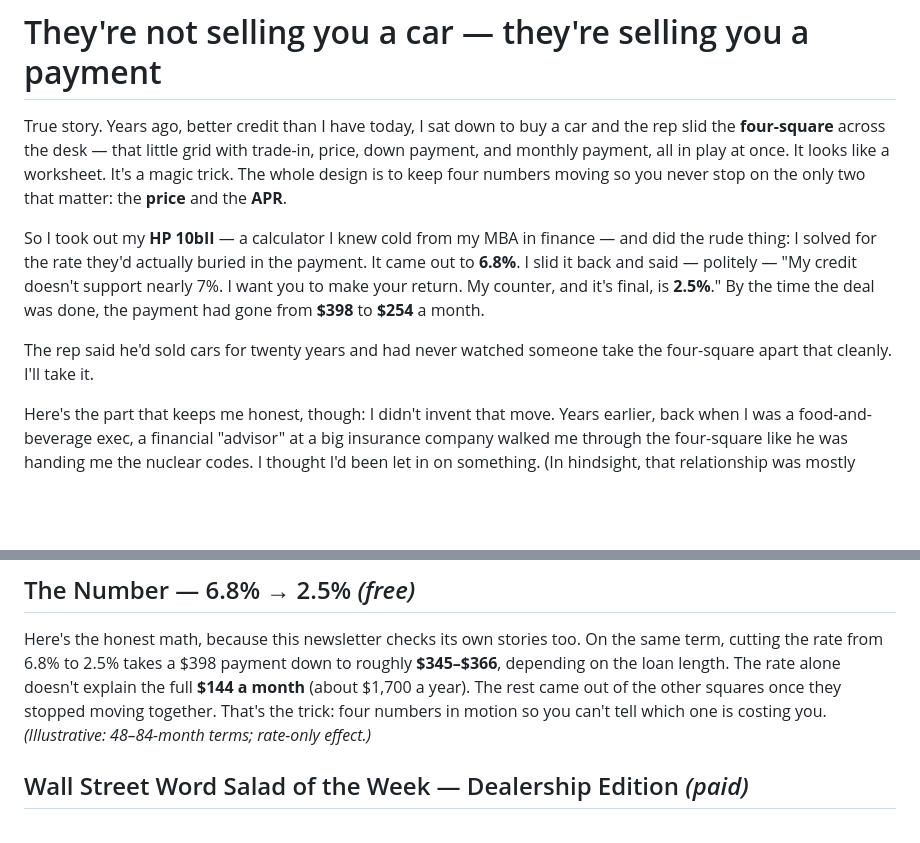
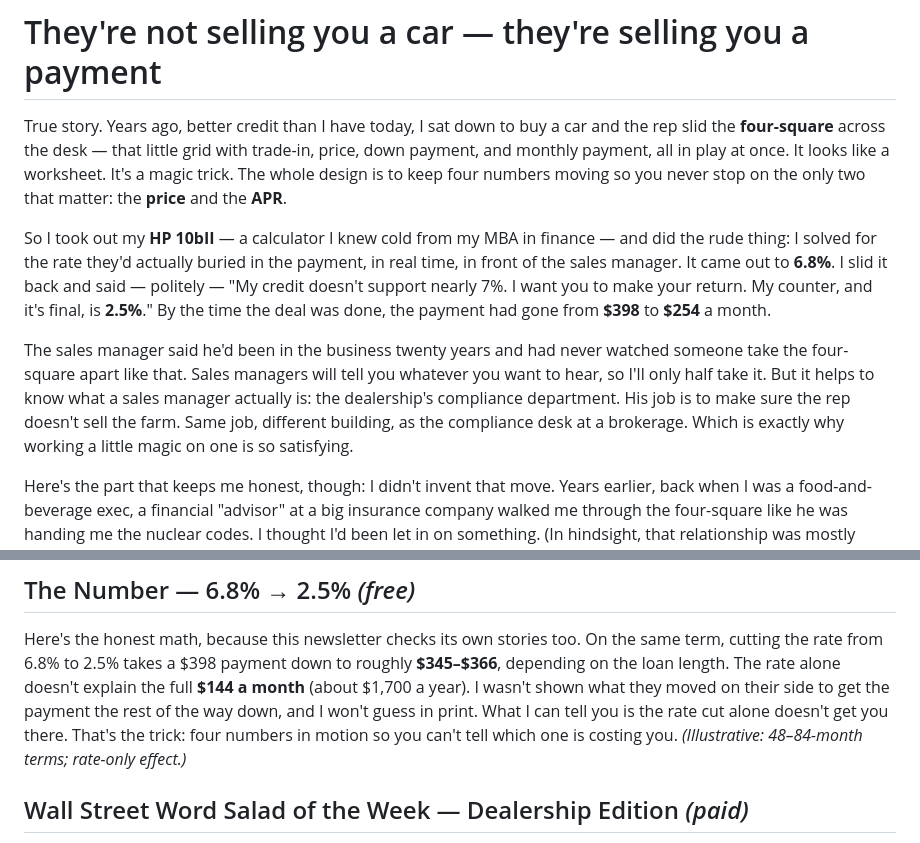
Before and after one commit to brady516/Updated-Portfolio, a Markdown page: newsletter/issues/13-theyre-selling-you-a-payment.md, 2 parts joined by grey strips. Drawn GitHub-style; blank space fills up the shorter version.

Commit message:
Issue #13: sales manager detail, compliance parallel, honest unknown on payment drop
Co-Authored-By: Claude Opus 5.5 <noreply@anthropic.com>
Claude-Session: https://claude.ai/code/session_014KfFiDg6MKTSzb3a6U7miw

```diff
--- a/newsletter/issues/13-theyre-selling-you-a-payment.md
+++ b/newsletter/issues/13-theyre-selling-you-a-payment.md
@@ -14,14 +14,19 @@ like a worksheet. It's a magic trick. The whole design is to keep four numbers
 moving so you never stop on the only two that matter: the **price** and the **APR**.
 
 So I took out my **HP 10bII** — a calculator I knew cold from my MBA in finance —
-and did the rude thing: I solved for the rate they'd actually buried in the payment.
-It came out to **6.8%**. I slid it back and said — politely — "My credit doesn't
+and did the rude thing: I solved for the rate they'd actually buried in the payment,
+in real time, in front of the sales manager. It came out to **6.8%**. I slid it back
+and said — politely — "My credit doesn't
 support nearly 7%. I want you to make your return. My counter, and it's final, is
 **2.5%**." By the time the deal was done, the payment had gone from **$398** to
 **$254** a month.
 
-The rep said he'd sold cars for twenty years and had never watched someone take
-the four-square apart that cleanly. I'll take it.
+The sales manager said he'd been in the business twenty years and had never watched
+someone take the four-square apart like that. Sales managers will tell you whatever
+you want to hear, so I'll only half take it. But it helps to know what a sales
+manager actually is: the dealership's compliance department. His job is to make sure
+the rep doesn't sell the farm. Same job, different building, as the compliance desk
+at a brokerage. Which is exactly why working a little magic on one is so satisfying.
 
 Here's the part that keeps me honest, though: I didn't invent that move. Years
 earlier, back when I was a food-and-beverage exec, a financial "advisor" at
@@ -61,8 +66,9 @@ fine. The payment is the wrapper. The rate and the price are the gift.
 Here's the honest math, because this newsletter checks its own stories too. On the
 same term, cutting the rate from 6.8% to 2.5% takes a $398 payment down to roughly
 **$345–$366**, depending on the loan length. The rate alone doesn't explain the full
-**$144 a month** (about $1,700 a year). The rest came out of the other squares once
-they stopped moving together. That's the trick: four numbers in motion so you can't
+**$144 a month** (about $1,700 a year). I wasn't shown what they moved on their side to get
+the payment the rest of the way down, and I won't guess in print. What I can tell you
+is the rate cut alone doesn't get you there. That's the trick: four numbers in motion so you can't
 tell which one is costing you. *(Illustrative: 48–84-month terms; rate-only effect.)*
 
 ## Wall Street Word Salad of the Week — Dealership Edition *(paid)*
```
